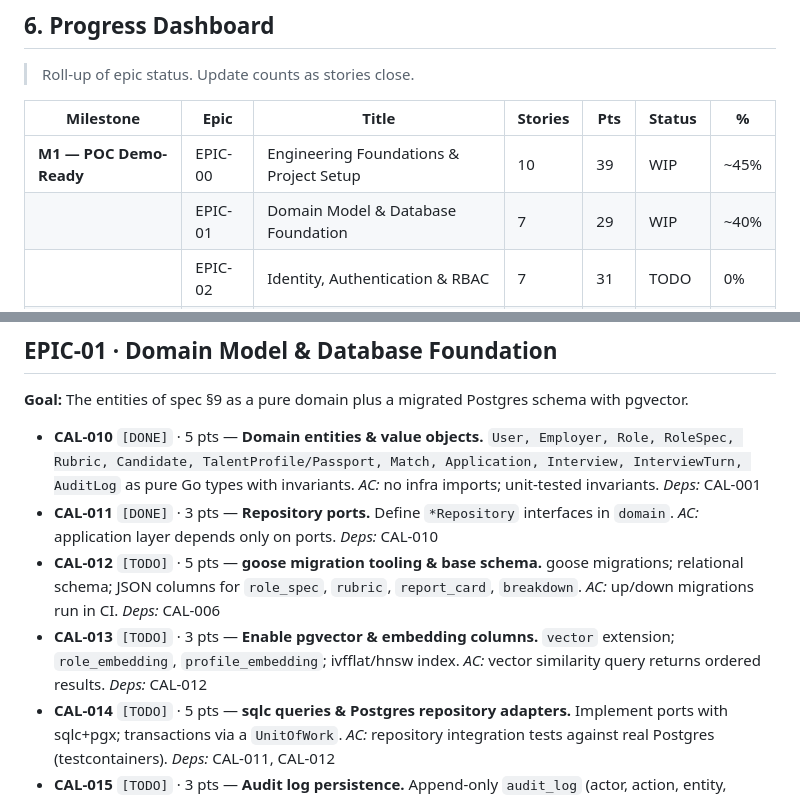
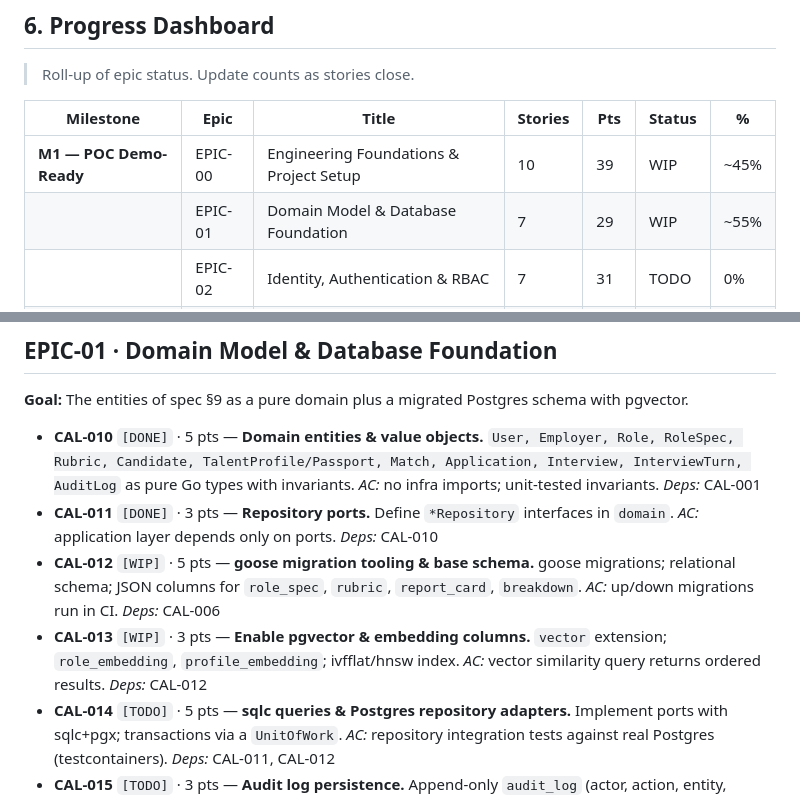
Before and after one commit to stanleyHayes/caliber, a Markdown page: agent_plan.md, 2 parts joined by grey strips. GitHub-like rendering.

Commit message:
docs: CAL-012/013 WIP (migrations written)
Co-Authored-By: Claude Opus 4.8 (1M context) <noreply@anthropic.com>

```diff
--- a/agent_plan.md
+++ b/agent_plan.md
@@ -213,7 +213,7 @@ caliber/
 | Milestone | Epic | Title | Stories | Pts | Status | % |
 |---|---|---|---|---|---|---|
 | **M1 — POC Demo-Ready** | EPIC-00 | Engineering Foundations & Project Setup | 10 | 39 | WIP | ~45% |
-| | EPIC-01 | Domain Model & Database Foundation | 7 | 29 | WIP | ~40% |
+| | EPIC-01 | Domain Model & Database Foundation | 7 | 29 | WIP | ~55% |
 | | EPIC-02 | Identity, Authentication & RBAC | 7 | 31 | TODO | 0% |
 | | EPIC-03 | Async Jobs & Queue Infrastructure | 5 | 21 | TODO | 0% |
 | | EPIC-04 | AI Orchestration Layer | 8 | 39 | TODO | 0% |
@@ -287,8 +287,8 @@ Build a thin end-to-end slice early, then harden toward the demo. Maps to spec b
 
 - **CAL-010** `[DONE]` · 5 pts — **Domain entities & value objects.** `User, Employer, Role, RoleSpec, Rubric, Candidate, TalentProfile/Passport, Match, Application, Interview, InterviewTurn, AuditLog` as pure Go types with invariants. *AC:* no infra imports; unit-tested invariants. *Deps:* CAL-001
 - **CAL-011** `[DONE]` · 3 pts — **Repository ports.** Define `*Repository` interfaces in `domain`. *AC:* application layer depends only on ports. *Deps:* CAL-010
-- **CAL-012** `[TODO]` · 5 pts — **goose migration tooling & base schema.** goose migrations; relational schema; JSON columns for `role_spec`, `rubric`, `report_card`, `breakdown`. *AC:* up/down migrations run in CI. *Deps:* CAL-006
-- **CAL-013** `[TODO]` · 3 pts — **Enable pgvector & embedding columns.** `vector` extension; `role_embedding`, `profile_embedding`; ivfflat/hnsw index. *AC:* vector similarity query returns ordered results. *Deps:* CAL-012
+- **CAL-012** `[WIP]` · 5 pts — **goose migration tooling & base schema.** goose migrations; relational schema; JSON columns for `role_spec`, `rubric`, `report_card`, `breakdown`. *AC:* up/down migrations run in CI. *Deps:* CAL-006
+- **CAL-013** `[WIP]` · 3 pts — **Enable pgvector & embedding columns.** `vector` extension; `role_embedding`, `profile_embedding`; ivfflat/hnsw index. *AC:* vector similarity query returns ordered results. *Deps:* CAL-012
 - **CAL-014** `[TODO]` · 5 pts — **sqlc queries & Postgres repository adapters.** Implement ports with sqlc+pgx; transactions via a `UnitOfWork`. *AC:* repository integration tests against real Postgres (testcontainers). *Deps:* CAL-011, CAL-012
 - **CAL-015** `[TODO]` · 3 pts — **Audit log persistence.** Append-only `audit_log` (actor, action, entity, before/after, timestamp). *AC:* writes immutable; covered by tests. *Deps:* CAL-014
 - **CAL-016** `[TODO]` · 5 pts — **Seed-ready fixtures & factory helpers.** Deterministic data factories for every entity. *AC:* reused by integration tests and EPIC-14. *Deps:* CAL-014
```
